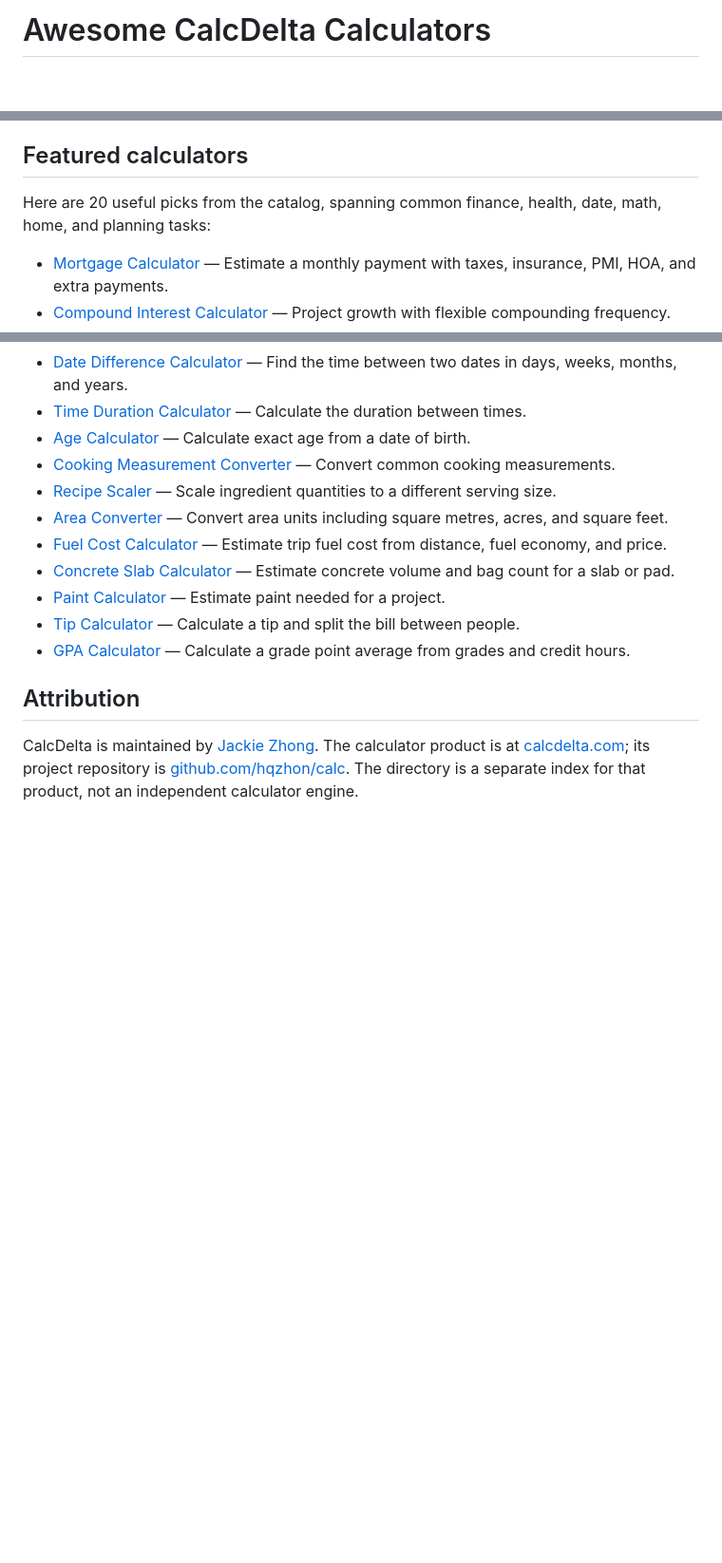
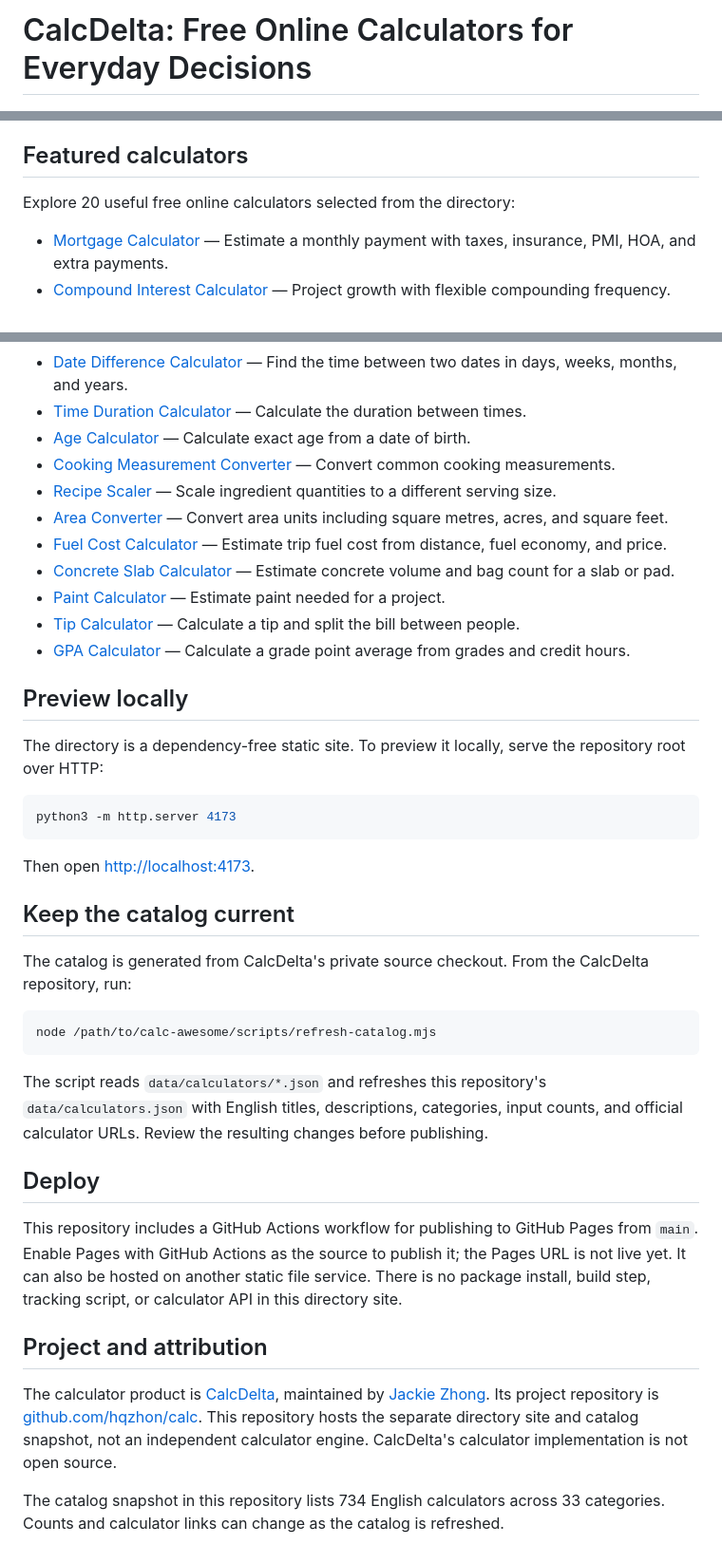
Before and after one commit to hqzhon/calculators-awesome, a Markdown page: README.md, 3 parts joined by grey strips. Shown at 95% size. Rendered like a GitHub page; blank space fills up the shorter version.

````diff
--- a/README.md
+++ b/README.md
@@ -1,4 +1,4 @@
-# Awesome CalcDelta Calculators
+# CalcDelta: Free Online Calculators for Everyday Decisions
 
 <p align="center">
   <a href="https://calcdelta.com/">
@@ -48,7 +61,7 @@ This repository includes a GitHub Actions workflow for publishing to GitHub Page
 
 ## Featured calculators
 
-Here are 20 useful picks from the catalog, spanning common finance, health, date, math, home, and planning tasks:
+Explore 20 useful free online calculators selected from the directory:
 
 - [Mortgage Calculator][calc-mortgage] — Estimate a monthly payment with taxes, insurance, PMI, HOA, and extra payments.
 - [Compound Interest Calculator][calc-compound-interest] — Project growth with flexible compounding frequency.
@@ -71,9 +84,35 @@ Here are 20 useful picks from the catalog, spanning common finance, health, date
 - [Tip Calculator][calc-tip] — Calculate a tip and split the bill between people.
 - [GPA Calculator][calc-gpa] — Calculate a grade point average from grades and credit hours.
 
-## Attribution
+## Preview locally
 
-CalcDelta is maintained by [Jackie Zhong](https://github.com/hqzhon). The calculator product is at [calcdelta.com](https://calcdelta.com/); its project repository is [github.com/hqzhon/calc](https://github.com/hqzhon/calc). The directory is a separate index for that product, not an independent calculator engine.
+The directory is a dependency-free static site. To preview it locally, serve the repository root over HTTP:
+
+```sh
+python3 -m http.server 4173
+```
+
+Then open <http://localhost:4173>.
+
+## Keep the catalog current
+
+The catalog is generated from CalcDelta's private source checkout. From the CalcDelta repository, run:
+
+```sh
+node /path/to/calc-awesome/scripts/refresh-catalog.mjs
+```
+
+The script reads `data/calculators/*.json` and refreshes this repository's `data/calculators.json` with English titles, descriptions, categories, input counts, and official calculator URLs. Review the resulting changes before publishing.
+
+## Deploy
+
+This repository includes a GitHub Actions workflow for publishing to GitHub Pages from `main`. Enable Pages with GitHub Actions as the source to publish it; the Pages URL is not live yet. It can also be hosted on another static file service. There is no package install, build step, tracking script, or calculator API in this directory site.
+
+## Project and attribution
+
+The calculator product is [CalcDelta](https://calcdelta.com/), maintained by [Jackie Zhong](https://github.com/hqzhon). Its project repository is [github.com/hqzhon/calc](https://github.com/hqzhon). This repository hosts the separate directory site and catalog snapshot, not an independent calculator engine. CalcDelta's calculator implementation is not open source.
+
+The catalog snapshot in this repository lists 734 English calculators across 33 categories. Counts and calculator links can change as the catalog is refreshed.
 
 [category-automotive]: https://calcdelta.com/automotive/
 [category-cleaning]: https://calcdelta.com/cleaning/
````
Also changed, not shown: other parts of README.md (+46 -33 lines).
